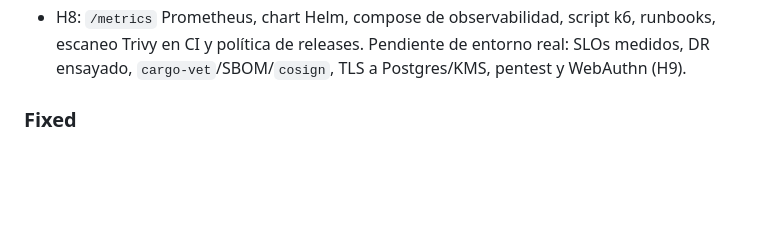
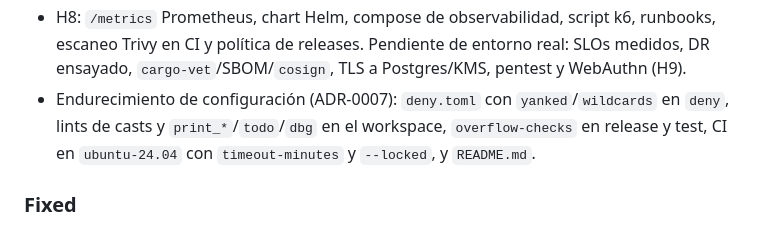
Before and after one commit to angelnereira/Band-All, a Markdown page: CHANGELOG.md, the part around the change. Drawn GitHub-style; blank space fills up the shorter version.

Commit message:
docs: note configuration hardening in changelog
ADR-0007 work (deny.toml, lints, overflow checks, CI pinning, README) listed under Unreleased.

```diff
--- a/CHANGELOG.md
+++ b/CHANGELOG.md
@@ -26,6 +26,7 @@ Formato basado en [Keep a Changelog](https://keepachangelog.com/es-ES/1.1.0/) y
 - H6: demo legacy sin modificar (compose + nginx `auth_request`), guía de forward-auth y ejemplo embebido offline.
 - H7 (núcleo): `authenticator-core` (cuentas, códigos con cuenta atrás, aviso de deriva, backup cifrado opcional, ADR-0006 nativo+UniFFI).
 - H8: `/metrics` Prometheus, chart Helm, compose de observabilidad, script k6, runbooks, escaneo Trivy en CI y política de releases. Pendiente de entorno real: SLOs medidos, DR ensayado, `cargo-vet`/SBOM/`cosign`, TLS a Postgres/KMS, pentest y WebAuthn (H9).
+- Endurecimiento de configuración (ADR-0007): `deny.toml` con `yanked`/`wildcards` en `deny`, lints de casts y `print_*`/`todo`/`dbg` en el workspace, `overflow-checks` en release y test, CI en `ubuntu-24.04` con `timeout-minutes` y `--locked`, y `README.md`.
 
 ### Fixed
 
```
